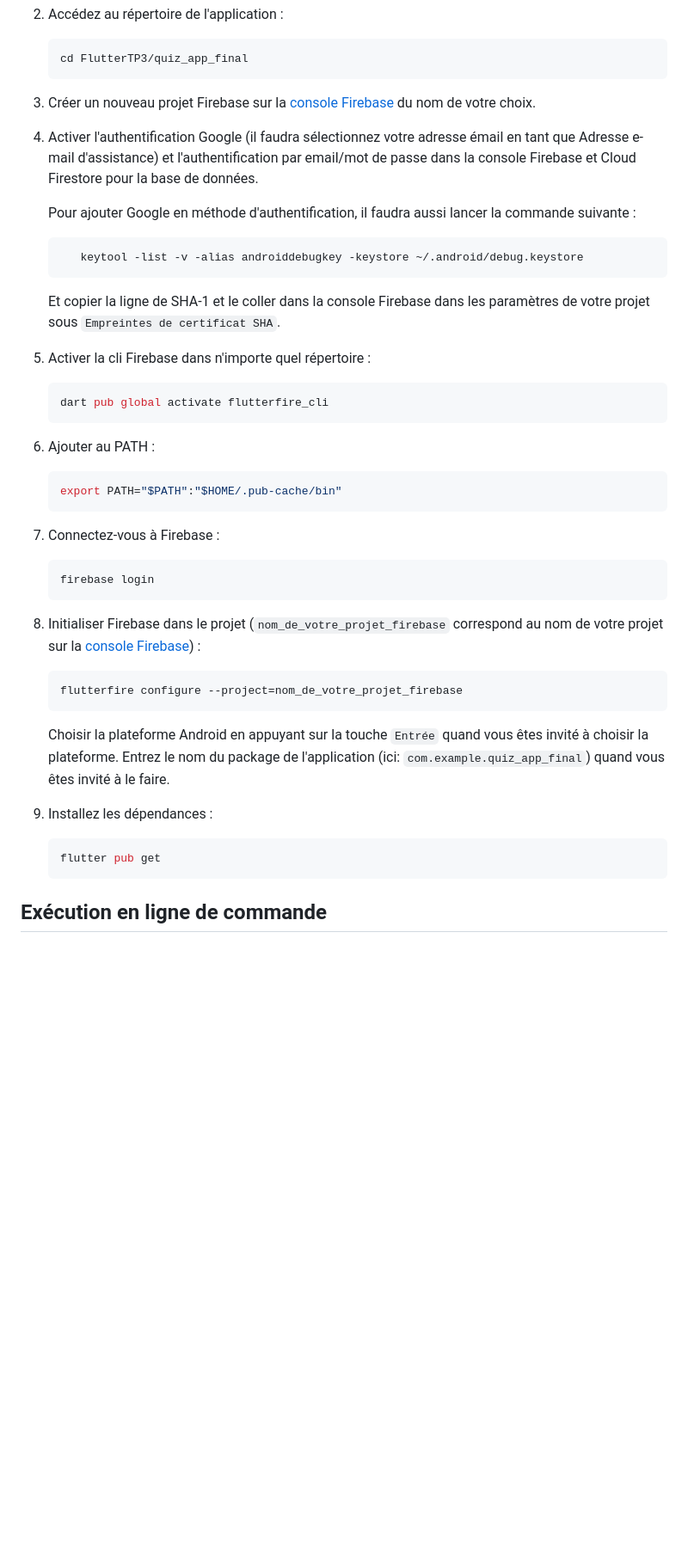
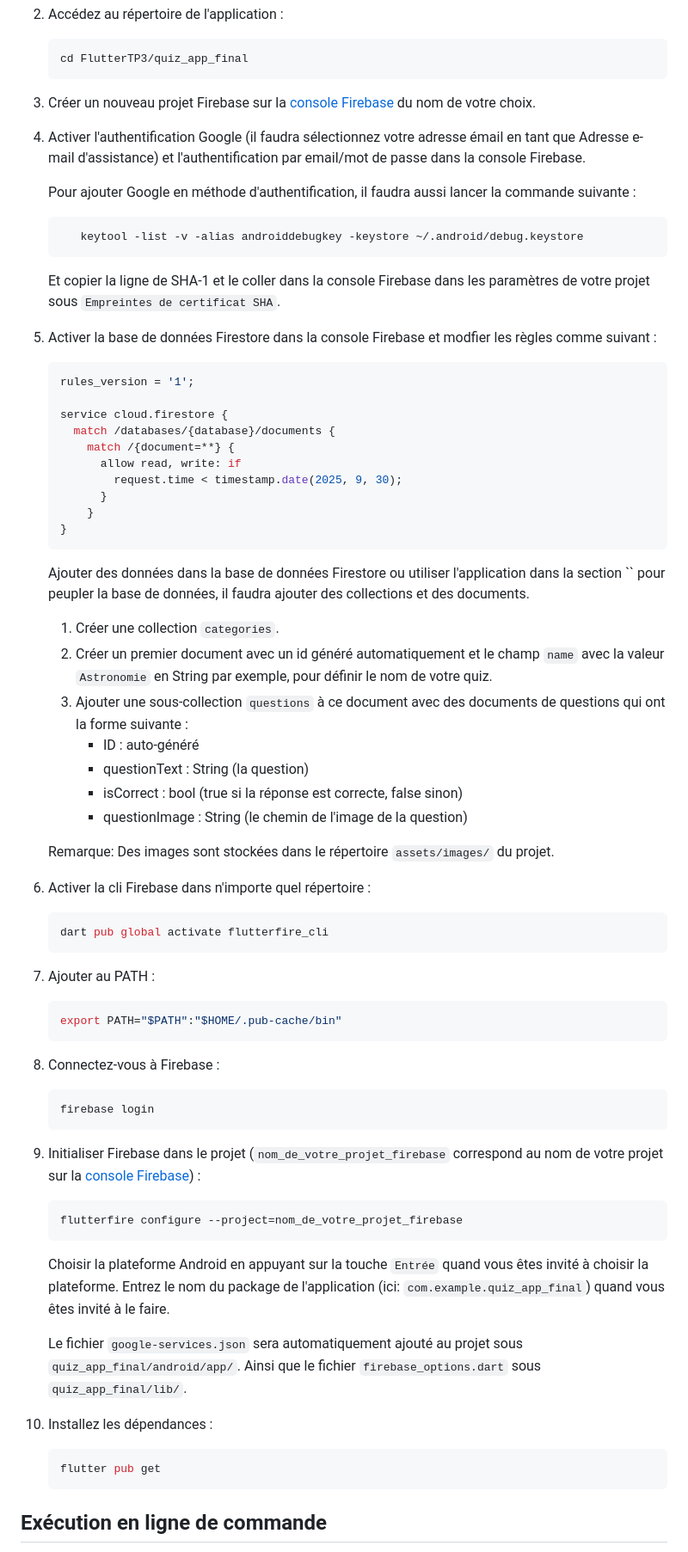
Before and after one commit to eric-gilles/FlutterTP3, a Markdown page: README.md, the part around one of its changes. Shown at 86% size. Drawn GitHub-style; blank space fills up the shorter version.

Commit message:
docs: update all README.md

````diff
--- a/README.md
+++ b/README.md
@@ -51,7 +51,7 @@ Elle possède les fonctionnalités suivantes :
     cd FlutterTP3/quiz_app_final
     ```
 3. Créer un nouveau projet Firebase sur la [console Firebase](https://console.firebase.google.com/project/) du nom de votre choix.
-4. Activer l'authentification Google (il faudra sélectionnez votre adresse émail en tant que Adresse e-mail d'assistance) et l'authentification par email/mot de passe dans la console Firebase et Cloud Firestore pour la base de données.
+4. Activer l'authentification Google (il faudra sélectionnez votre adresse émail en tant que Adresse e-mail d'assistance) et l'authentification par email/mot de passe dans la console Firebase.
 
    Pour ajouter Google en méthode d'authentification, il faudra aussi lancer la commande suivante :
    ```bash
@@ -59,28 +59,54 @@ Elle possède les fonctionnalités suivantes :
     ```
    Et copier la ligne de SHA-1 et le coller dans la console Firebase dans les paramètres de votre projet sous `Empreintes de certificat SHA`.
 
-3. Activer la cli Firebase dans n'importe quel répertoire :
+5. Activer la base de données Firestore dans la console Firebase et modfier les règles comme suivant :
+   ```c
+   rules_version = '1';
+
+   service cloud.firestore {
+     match /databases/{database}/documents {
+       match /{document=**} {
+         allow read, write: if
+           request.time < timestamp.date(2025, 9, 30);
+         }
+       }
+   }
+   ```
+    Ajouter des données dans la base de données Firestore ou utiliser l'application dans la section `` pour peupler la base de données, il faudra ajouter des collections et des documents.
+   1. Créer une collection `categories`.
+   2. Créer un premier document avec un id généré automatiquement et le champ `name` avec la valeur `Astronomie` en String par exemple, pour définir le nom de votre quiz.
+   3. Ajouter une sous-collection `questions` à ce document avec des documents de questions qui ont la forme suivante :
+      - ID : auto-généré
+      - questionText : String (la question)
+      - isCorrect : bool (true si la réponse est correcte, false sinon)
+      - questionImage : String (le chemin de l'image de la question)
+
+   Remarque: Des images sont stockées dans le répertoire `assets/images/` du projet.
+6. Activer la cli Firebase dans n'importe quel répertoire :
     ```bash
     dart pub global activate flutterfire_cli
     ```
-4. Ajouter au PATH :
+7. Ajouter au PATH :
     ```bash
     export PATH="$PATH":"$HOME/.pub-cache/bin"
     ```
-5. Connectez-vous à Firebase :
+8. Connectez-vous à Firebase :
     ```bash
     firebase login
     ```
-6. Initialiser Firebase dans le projet (`nom_de_votre_projet_firebase` correspond au nom de votre projet sur la [console Firebase](https://console.firebase.google.com/project/)) :
+9. Initialiser Firebase dans le projet (`nom_de_votre_projet_firebase` correspond au nom de votre projet sur la [console Firebase](https://console.firebase.google.com/project/)) :
     ```bash
     flutterfire configure --project=nom_de_votre_projet_firebase
     ```
    Choisir la plateforme Android en appuyant sur la touche `Entrée` quand vous êtes invité à choisir la plateforme.
    Entrez le nom du package de l'application (ici: `com.example.quiz_app_final`) quand vous êtes invité à le faire.
-7. Installez les dépendances :
-    ```bash
-    flutter pub get
-    ```
+
+   Le fichier `google-services.json` sera automatiquement ajouté au projet sous `quiz_app_final/android/app/`.
+   Ainsi que le fichier `firebase_options.dart` sous `quiz_app_final/lib/`.
+10. Installez les dépendances :
+     ```bash
+     flutter pub get
+     ```
 
 ## Exécution en ligne de commande
 
````
Also changed, not shown: other parts of README.md (+2 -2 lines), quiz_app_final/README.md (+37 -11 lines).
